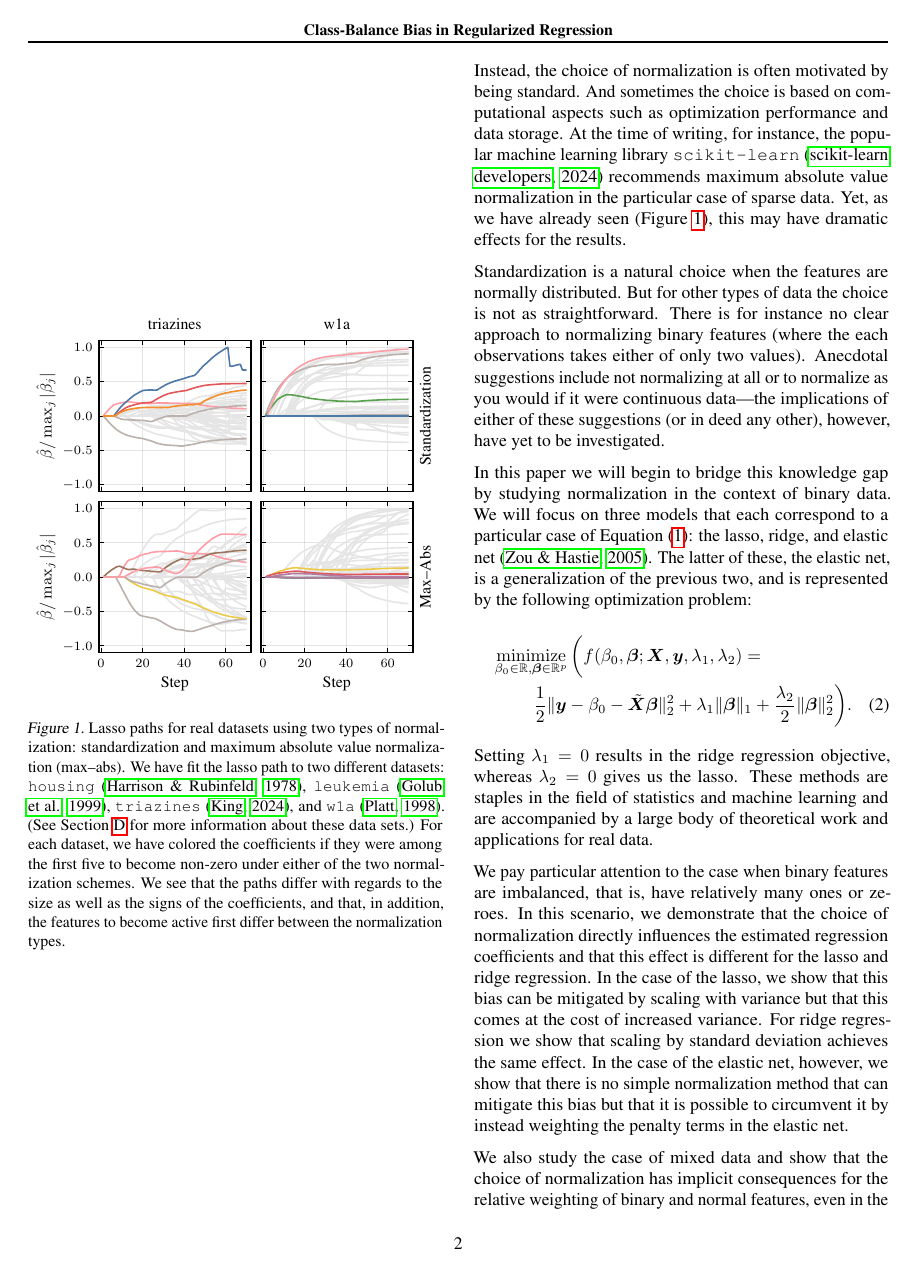
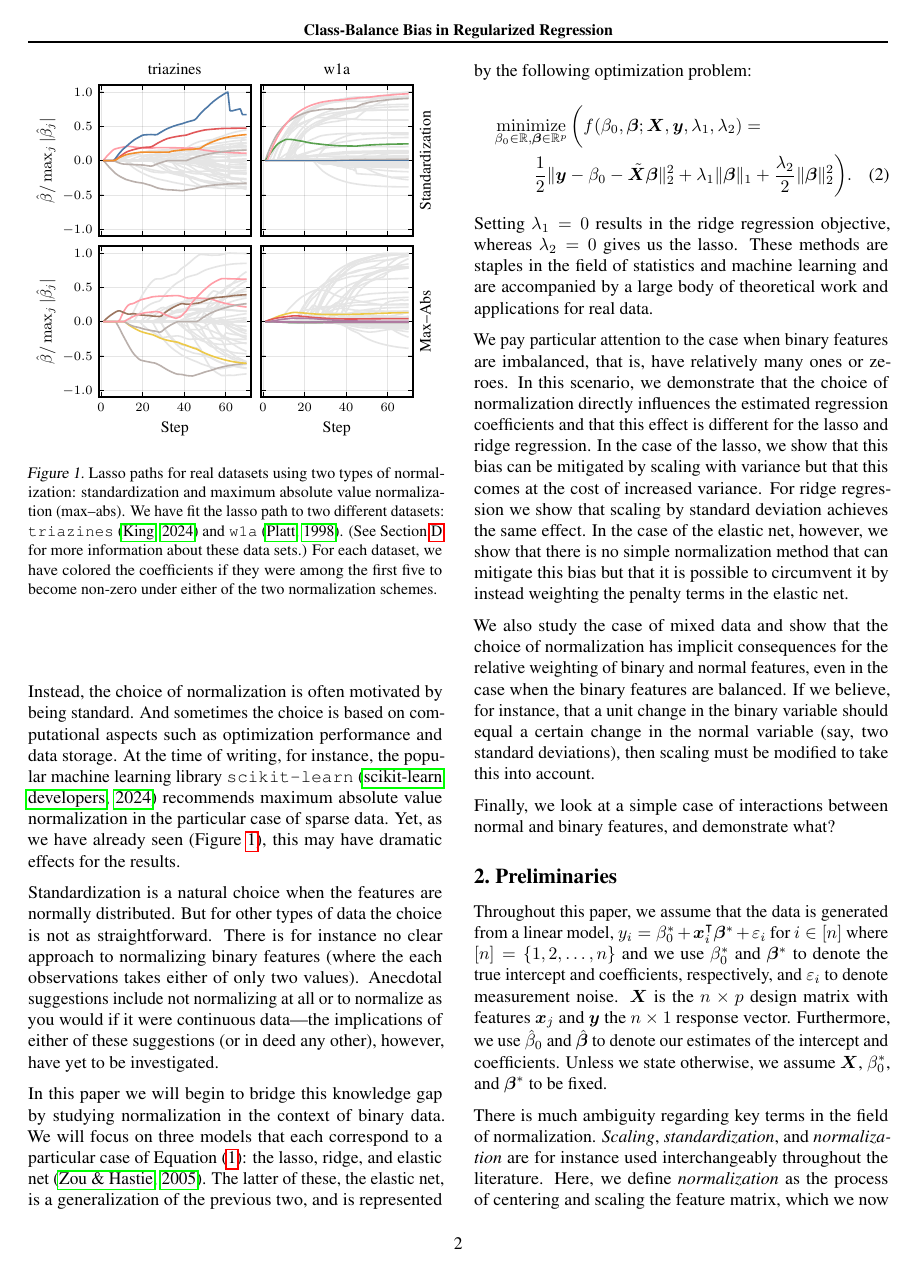
Before and after one commit to jolars/normreg, a LaTeX paper (paper/main.tex, which reads paper/tex/introduction.tex): page 2 of 29. Compiled offline with pdfLaTeX.

Commit message:
refactor: fix and shorten figure caption

```diff
--- a/paper/tex/introduction.tex
+++ b/paper/tex/introduction.tex
@@ -51,14 +51,10 @@ coefficients.
     Lasso paths for real datasets using two types of normalization:
     standardization and maximum absolute value normalization (max--abs). We have fit
     the lasso path to two different datasets:
-    \data{housing}~\citep{harrison1978}, \data{leukemia}~\citep{golub1999},
-    \data{triazines}~\citep{king}, and \data{w1a}~\citep{platt1998}. (See \Cref{sec:data-summary}
+    \data{triazines}~\citep{king} and \data{w1a}~\citep{platt1998}. (See \Cref{sec:data-summary}
     for more information about these data sets.) For each
     dataset, we have colored the coefficients if they were among the first five
-    to become non-zero under either of the two normalization schemes. We see
-    that the paths differ with regards to the size as well as the signs of the
-    coefficients, and that, in addition, the features to become active first
-    differ between the normalization types.
+    to become non-zero under either of the two normalization schemes.
   }
   \label{fig:realdata-paths}
 \end{figure}
```
